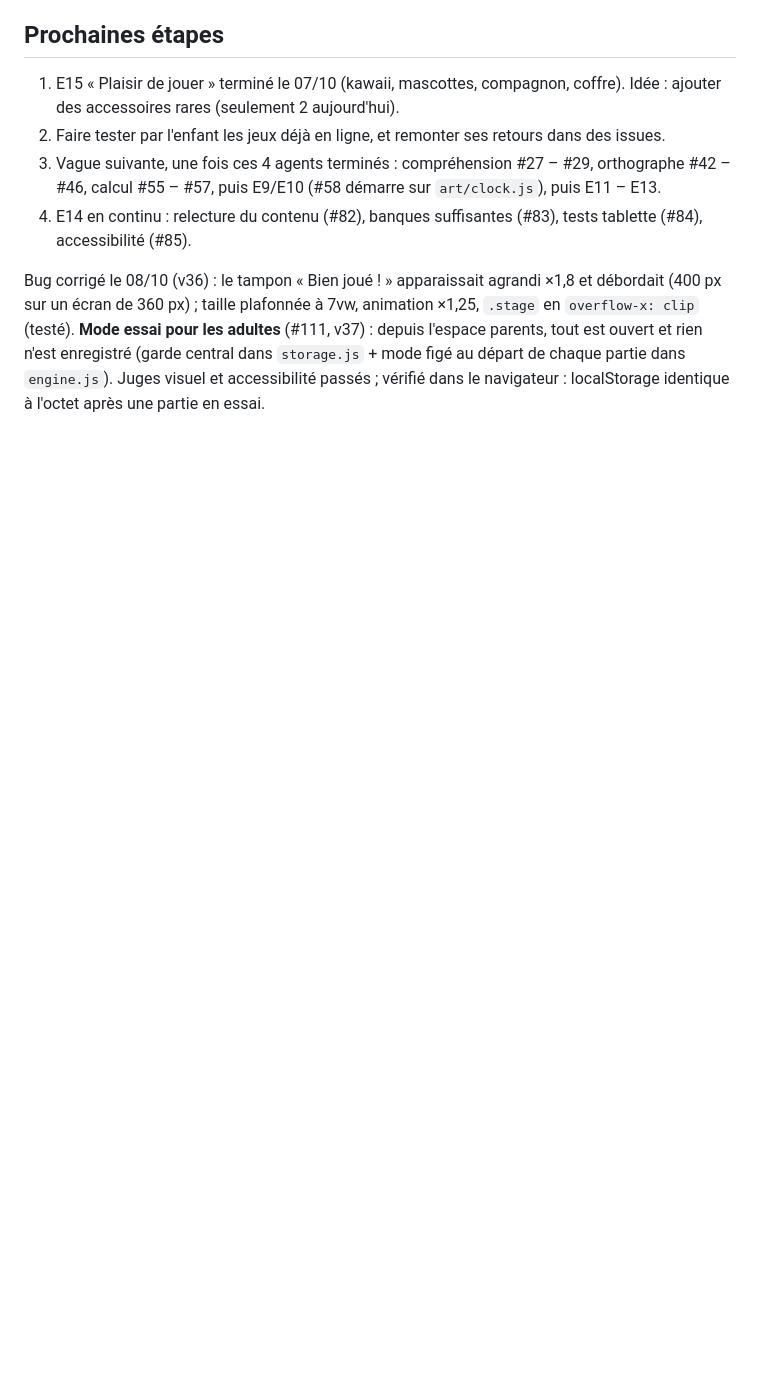
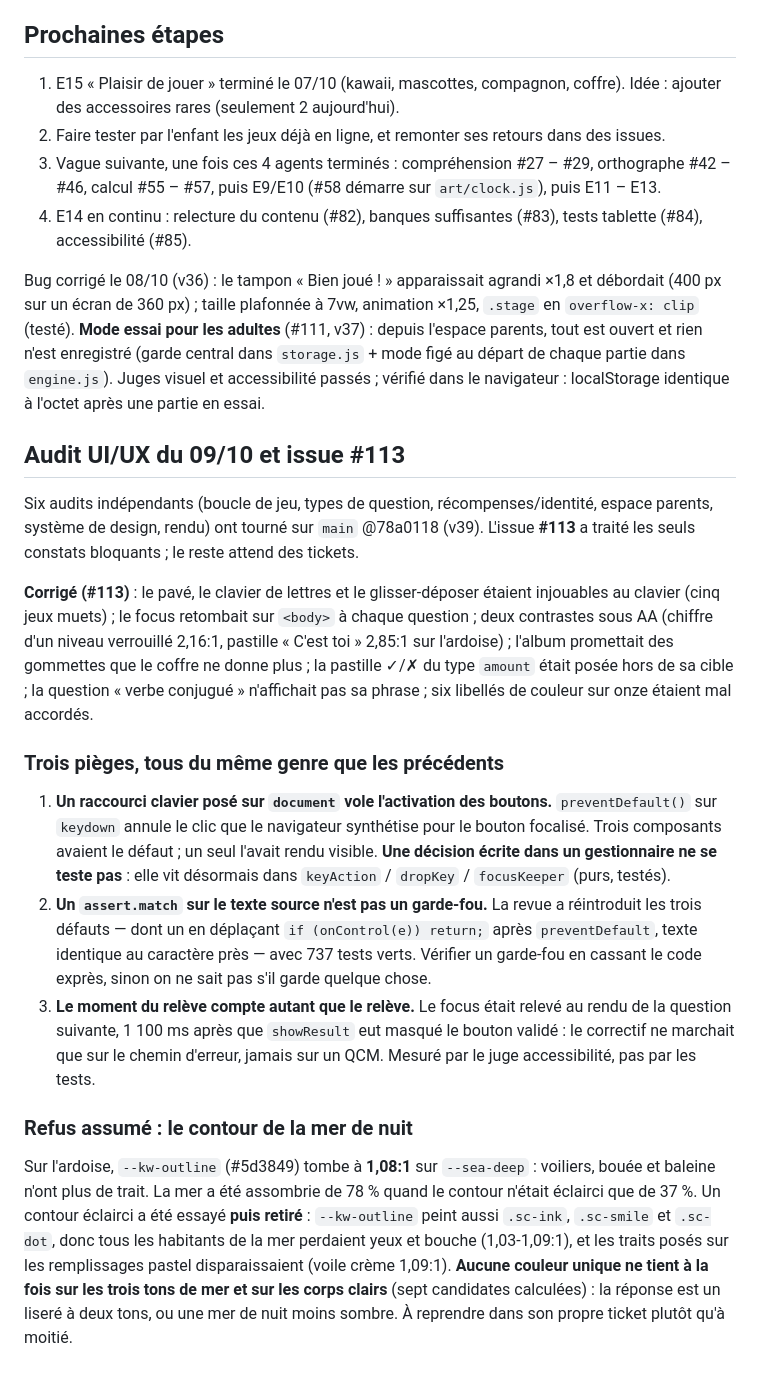
Before and after one commit to scarlaty/jeux-ce1, a Markdown page: docs/SUIVI.md, the part around the change. Rendered like a GitHub page; blank space fills up the shorter version.

Commit message:
Consigne les leçons de l'audit UI/UX et le refus du contour de mer (#113)

```diff
--- a/docs/SUIVI.md
+++ b/docs/SUIVI.md
@@ -184,3 +184,42 @@ annulées (commentaire 🔓 sur chaque issue) : **tout le reste est libre**, à
 
 Bug corrigé le 08/10 (v36) : le tampon « Bien joué ! » apparaissait agrandi ×1,8 et débordait (400 px sur un écran de 360 px) ; taille plafonnée à 7vw, animation ×1,25, `.stage` en `overflow-x: clip` (testé).
 **Mode essai pour les adultes** (#111, v37) : depuis l'espace parents, tout est ouvert et rien n'est enregistré (garde central dans `storage.js` + mode figé au départ de chaque partie dans `engine.js`). Juges visuel et accessibilité passés ; vérifié dans le navigateur : localStorage identique à l'octet après une partie en essai.
+
+
+## Audit UI/UX du 09/10 et issue #113
+
+Six audits indépendants (boucle de jeu, types de question, récompenses/identité, espace parents,
+système de design, rendu) ont tourné sur `main` @78a0118 (v39). L'issue **#113** a traité les seuls
+constats bloquants ; le reste attend des tickets.
+
+**Corrigé (#113)** : le pavé, le clavier de lettres et le glisser-déposer étaient injouables au
+clavier (cinq jeux muets) ; le focus retombait sur `<body>` à chaque question ; deux contrastes sous
+AA (chiffre d'un niveau verrouillé 2,16:1, pastille « C'est toi » 2,85:1 sur l'ardoise) ; l'album
+promettait des gommettes que le coffre ne donne plus ; la pastille ✓/✗ du type `amount` était posée
+hors de sa cible ; la question « verbe conjugué » n'affichait pas sa phrase ; six libellés de couleur
+sur onze étaient mal accordés.
+
+### Trois pièges, tous du même genre que les précédents
+
+1. **Un raccourci clavier posé sur `document` vole l'activation des boutons.** `preventDefault()` sur
+   `keydown` annule le clic que le navigateur synthétise pour le bouton focalisé. Trois composants
+   avaient le défaut ; un seul l'avait rendu visible. **Une décision écrite dans un gestionnaire ne
+   se teste pas** : elle vit désormais dans `keyAction` / `dropKey` / `focusKeeper` (purs, testés).
+2. **Un `assert.match` sur le texte source n'est pas un garde-fou.** La revue a réintroduit les trois
+   défauts — dont un en déplaçant `if (onControl(e)) return;` après `preventDefault`, texte identique
+   au caractère près — avec 737 tests verts. Vérifier un garde-fou en cassant le code exprès, sinon
+   on ne sait pas s'il garde quelque chose.
+3. **Le moment du relève compte autant que le relève.** Le focus était relevé au rendu de la question
+   suivante, 1 100 ms après que `showResult` eut masqué le bouton validé : le correctif ne marchait
+   que sur le chemin d'erreur, jamais sur un QCM. Mesuré par le juge accessibilité, pas par les tests.
+
+### Refus assumé : le contour de la mer de nuit
+
+Sur l'ardoise, `--kw-outline` (#5d3849) tombe à **1,08:1** sur `--sea-deep` : voiliers, bouée et
+baleine n'ont plus de trait. La mer a été assombrie de 78 % quand le contour n'était éclairci que de
+37 %. Un contour éclairci a été essayé **puis retiré** : `--kw-outline` peint aussi `.sc-ink`,
+`.sc-smile` et `.sc-dot`, donc tous les habitants de la mer perdaient yeux et bouche (1,03-1,09:1), et
+les traits posés sur les remplissages pastel disparaissaient (voile crème 1,09:1). **Aucune couleur
+unique ne tient à la fois sur les trois tons de mer et sur les corps clairs** (sept candidates
+calculées) : la réponse est un liseré à deux tons, ou une mer de nuit moins sombre. À reprendre dans
+son propre ticket plutôt qu'à moitié.
```
